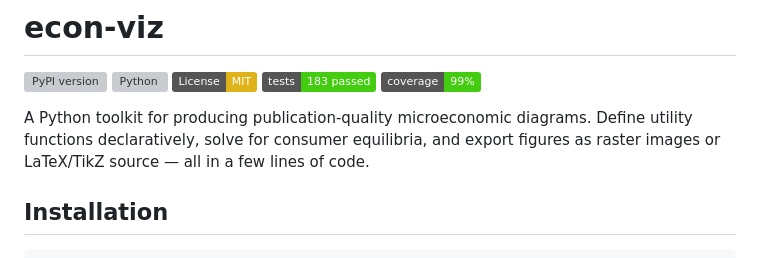
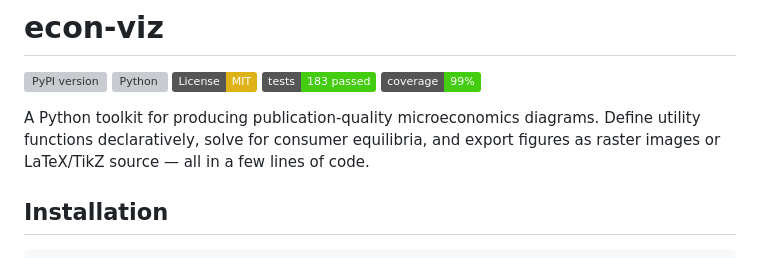
Before and after one commit to EconViz/econ-viz, a Markdown page: README.md, the part around the change. GitHub-like rendering; badges without logos; grey boxes are pictures that could not be loaded.

Commit message:
Fix typo in README description

```diff
--- a/README.md
+++ b/README.md
@@ -7,7 +7,7 @@
 [![Tests](https://img.shields.io/badge/tests-183%20passed-brightgreen)](https://github.com/EconViz/econ-viz/actions)
 [![Coverage](https://img.shields.io/badge/coverage-99%25-brightgreen)](https://github.com/EconViz/econ-viz/actions)
 
-A Python toolkit for producing publication-quality microeconomic diagrams. Define utility functions declaratively, solve for consumer equilibria, and export figures as raster images or LaTeX/TikZ source — all in a few lines of code.
+A Python toolkit for producing publication-quality microeconomics diagrams. Define utility functions declaratively, solve for consumer equilibria, and export figures as raster images or LaTeX/TikZ source — all in a few lines of code.
 
 ## Installation
 
```
